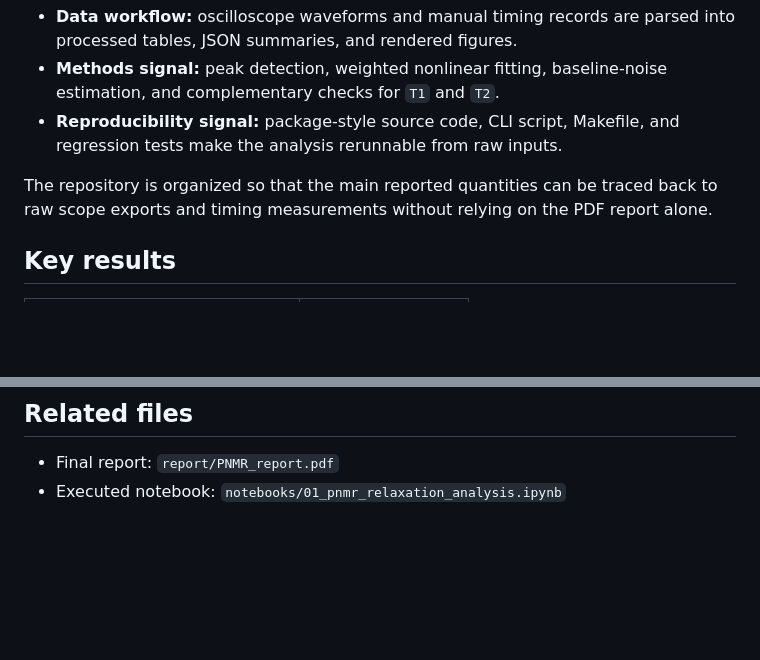
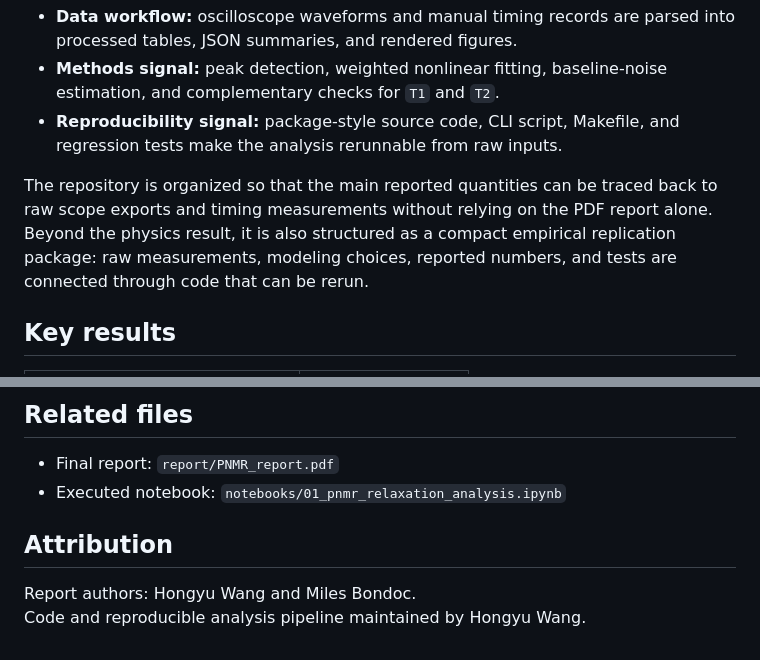
Before and after one commit to EternWang/pnmr-relaxation-analysis, a Markdown page: README.md, 2 parts joined by grey strips. GitHub-like rendering; blank space fills up the shorter version.

Commit message:
Clarify PNMR attribution and replication framing

```diff
--- a/README.md
+++ b/README.md
@@ -19,6 +19,9 @@ reporting, generated figures, and regression tests.
 
 The repository is organized so that the main reported quantities can be traced back to
 raw scope exports and timing measurements without relying on the PDF report alone.
+Beyond the physics result, it is also structured as a compact empirical replication
+package: raw measurements, modeling choices, reported numbers, and tests are connected
+through code that can be rerun.
 
 ## Key results
 
@@ -92,3 +95,8 @@ tests/      Regression tests for the analysis pipeline
 
 - Final report: `report/PNMR_report.pdf`
 - Executed notebook: `notebooks/01_pnmr_relaxation_analysis.ipynb`
+
+## Attribution
+
+Report authors: Hongyu Wang and Miles Bondoc.
+Code and reproducible analysis pipeline maintained by Hongyu Wang.
```
